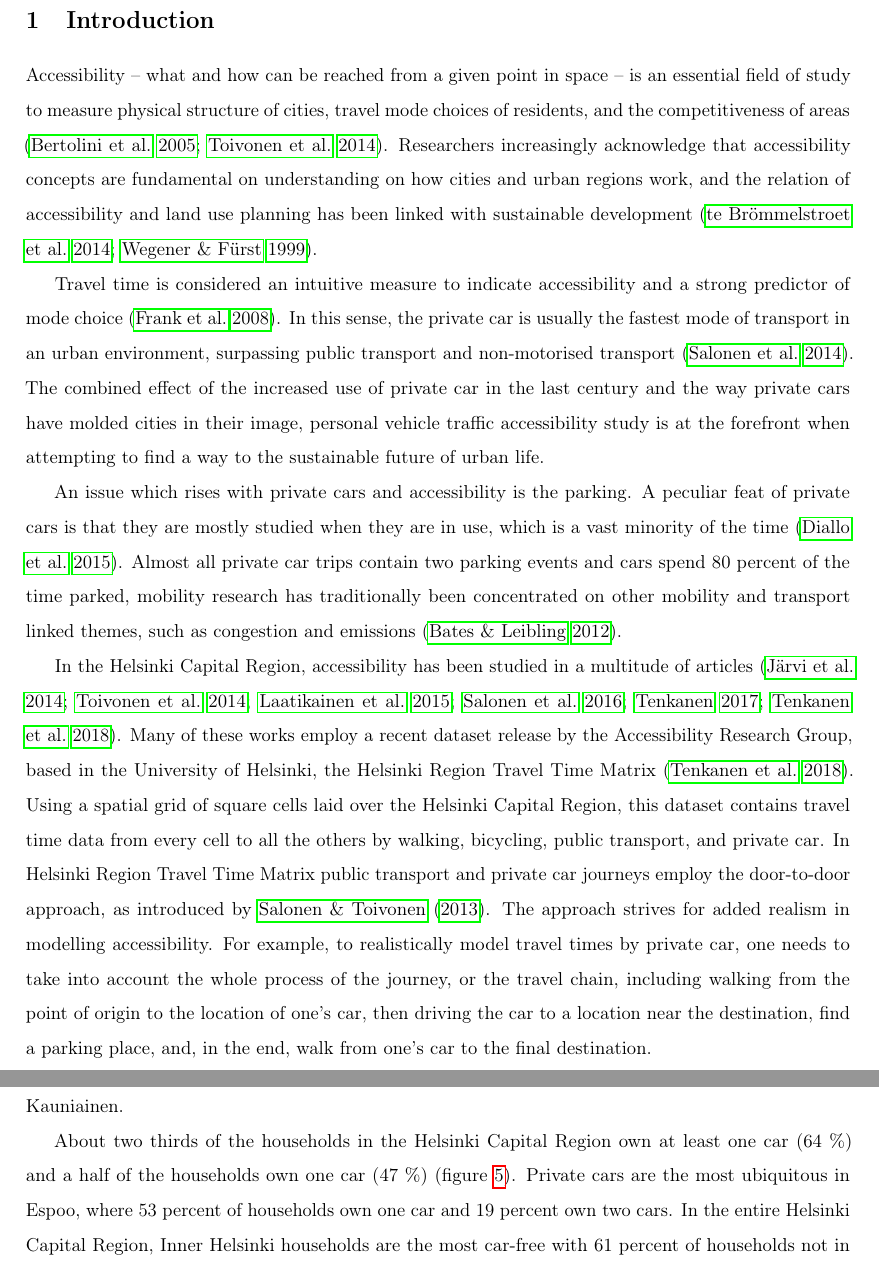
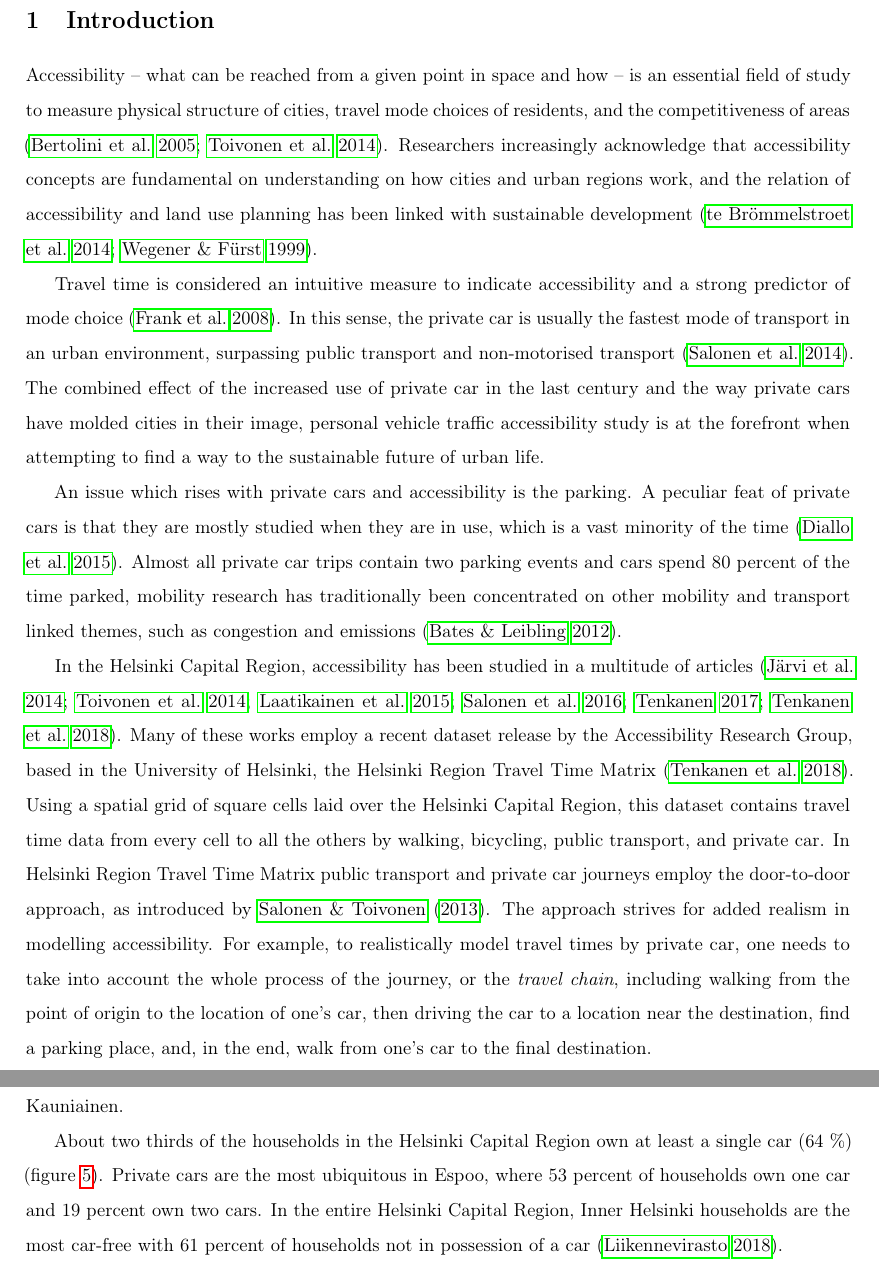
Before and after one commit to sampoves/Masters-2020, a LaTeX document (main.tex, which reads content/c1_introduction.tex, content/c3_data.tex): two parts of pages 10 and 26 of 129, joined at a grey line, cut so that both start at the same text. Compiled offline with pdfLaTeX.

Commit message:
made some changes per suggestions of BW

```diff
--- a/content/c1_introduction.tex
+++ b/content/c1_introduction.tex
@@ -11,15 +11,14 @@
 % parking policy?
 %Parking management is a way to link land use and transportation (\cite{Marsden2006}).
 %Goals of parking policy are numerous, for example optimal accessibility and traffic flow and maximising turn-over for shops (\cite{Marsden2006}).
-Accessibility -- what and how can be reached from a given point in space -- is an essential field of study to measure physical structure of cities, travel mode choices of residents, and the competitiveness of areas (\cite{Bertolini2005}; \cite{Toivonen2014a}). Researchers increasingly acknowledge that accessibility concepts are fundamental on understanding on how cities and urban regions work, and the relation of accessibility and land use planning has been linked with sustainable development (\cite{TeBrommelstroet2014}; \cite{Wegener1999}).
+Accessibility -- what can be reached from a given point in space and how -- is an essential field of study to measure physical structure of cities, travel mode choices of residents, and the competitiveness of areas (\cite{Bertolini2005}; \cite{Toivonen2014a}). Researchers increasingly acknowledge that accessibility concepts are fundamental on understanding on how cities and urban regions work, and the relation of accessibility and land use planning has been linked with sustainable development (\cite{TeBrommelstroet2014}; \cite{Wegener1999}).
 
 %Cities today face many challenges, particularly in relation to mobility of people and structure of land use.(\cite{Diallo2015};
 Travel time is considered an intuitive measure to indicate accessibility and a strong predictor of mode choice (\cite{Frank2008}). In this sense, the private car is usually the fastest mode of transport in an urban environment, surpassing public transport and non-motorised transport (\cite{Salonen2014}). The combined effect of the increased use of private car in the last century and the way private cars have molded cities in their image, personal vehicle traffic accessibility study is at the forefront when attempting to find a way to the sustainable future of urban life.
 
-%Donald Shoup's Cruising for Parking and The High Cost of Free Parking, Beyond Mobility book?
 An issue which rises with private cars and accessibility is the parking. A peculiar feat of private cars is that they are mostly studied when they are in use, which is a vast minority of the time (\cite{Diallo2015}). Almost all private car trips contain two parking events and cars spend 80 percent of the time parked, mobility research has traditionally been concentrated on other mobility and transport linked themes, such as congestion and emissions (\cite{Bates2012}).
 
-In the Helsinki Capital Region, accessibility has been studied in a multitude of articles (\cite{Jarvi2014}; \cite{Toivonen2014a}; \cite{Laatikainen2015}; \cite{Salonen2016}; \cite{Tenkanen2017}; \cite{Tenkanen2018}). Many of these works employ a recent dataset release by the Accessibility Research Group, based in the University of Helsinki, the Helsinki Region Travel Time Matrix (\cite{Tenkanen2018}). Using a spatial grid of square cells laid over the Helsinki Capital Region, this dataset contains travel time data from every cell to all the others by walking, bicycling, public transport, and private car. In Helsinki Region Travel Time Matrix public transport and private car journeys employ the door-to-door approach, as introduced by \citeauthor{Salonen2013} (\citeyear{Salonen2013}). The approach strives for added realism in modelling accessibility. For example, to realistically model travel times by private car, one needs to take into account the whole process of the journey, or the travel chain, including walking from the point of origin to the location of one's car, then driving the car to a location near the destination, find a parking place, and, in the end, walk from one's car to the final destination.
+In the Helsinki Capital Region, accessibility has been studied in a multitude of articles (\cite{Jarvi2014}; \cite{Toivonen2014a}; \cite{Laatikainen2015}; \cite{Salonen2016}; \cite{Tenkanen2017}; \cite{Tenkanen2018}). Many of these works employ a recent dataset release by the Accessibility Research Group, based in the University of Helsinki, the Helsinki Region Travel Time Matrix (\cite{Tenkanen2018}). Using a spatial grid of square cells laid over the Helsinki Capital Region, this dataset contains travel time data from every cell to all the others by walking, bicycling, public transport, and private car. In Helsinki Region Travel Time Matrix public transport and private car journeys employ the door-to-door approach, as introduced by \citeauthor{Salonen2013} (\citeyear{Salonen2013}). The approach strives for added realism in modelling accessibility. For example, to realistically model travel times by private car, one needs to take into account the whole process of the journey, or the \textit{travel chain}, including walking from the point of origin to the location of one's car, then driving the car to a location near the destination, find a parking place, and, in the end, walk from one's car to the final destination.
 
 This thesis builds upon the work of Digital Geography Lab (\textcolor{blue}{\url{https://www.helsinki.fi/en/researchgroups/digital-geography-lab}}) and Accessibility Research Group (\textcolor{blue}{\url{https://blogs.helsinki.fi/accessibility}}) within University of Helsinki. Adapting the same study area as Helsinki Region Travel Time Matrix uses, the study aims to find out the spatial variation in durations that it takes to park one's private car in the Helsinki Capital Region and how long it took to walk from one's car to the final destination of a journey. In the current iteration of Helsinki Region Travel Time Matrix the parking process -- searching for parking, parking one's car, and walking to the destination -- is represented as the same static value for all areas of the Helsinki Capital Region based on previous literature (\cite{Tenkanen2020}; \cite{Kalenoja2003}).
 
--- a/content/c3_data.tex
+++ b/content/c3_data.tex
@@ -65,7 +65,7 @@ The study area of this thesis is the Helsinki Capital Region in Finland (figure
 
 The Helsinki Capital Region has experienced considerable growth in the recent past and this trend is poised to continue. According to Statistics Finland (\citeyear{StatisticsFinland2020c}), the population of Helsinki has grown with more than 100 000 people in the last twenty years, and will grow with another 100 000 in the next twenty years. Since 2000, nearly 80 000 people moved to Espoo, and in the next twenty years, more than 50 000 people are forecast to move in. Vantaa follows suit, with an increase of about 100 000 people in 2000--2040. Also Kauniainen grows, albeit in much smaller scale than the three larger Helsinki Capital Region municipalities. In the next twenty years about 1 500 people will move into Kauniainen.
 
-About two thirds of the households in the Helsinki Capital Region own at least one car (64 \%) and a half of the households own one car (47 \%) (figure~\ref{fig:cars_per_household}). Private cars are the most ubiquitous in Espoo, where 53 percent of households own one car and 19 percent own two cars. In the entire Helsinki Capital Region, Inner Helsinki households are the most car-free with 61 percent of households not in possession of a car (\cite{Liikennevirasto2018}).
+About two thirds of the households in the Helsinki Capital Region own at least a single car (64 \%) (figure~\ref{fig:cars_per_household}). Private cars are the most ubiquitous in Espoo, where 53 percent of households own one car and 19 percent own two cars. In the entire Helsinki Capital Region, Inner Helsinki households are the most car-free with 61 percent of households not in possession of a car (\cite{Liikennevirasto2018}).
 
 \begin{figure}[H]%
     \includegraphics[width=\textwidth]{images/hlt_cars_per_household.png}
```
Also changed, not shown: content/c2_background.tex (+2 -2 lines), content/c4_results.tex (+1 -1 lines), content/c5_discussion.tex (+1 -1 lines).
